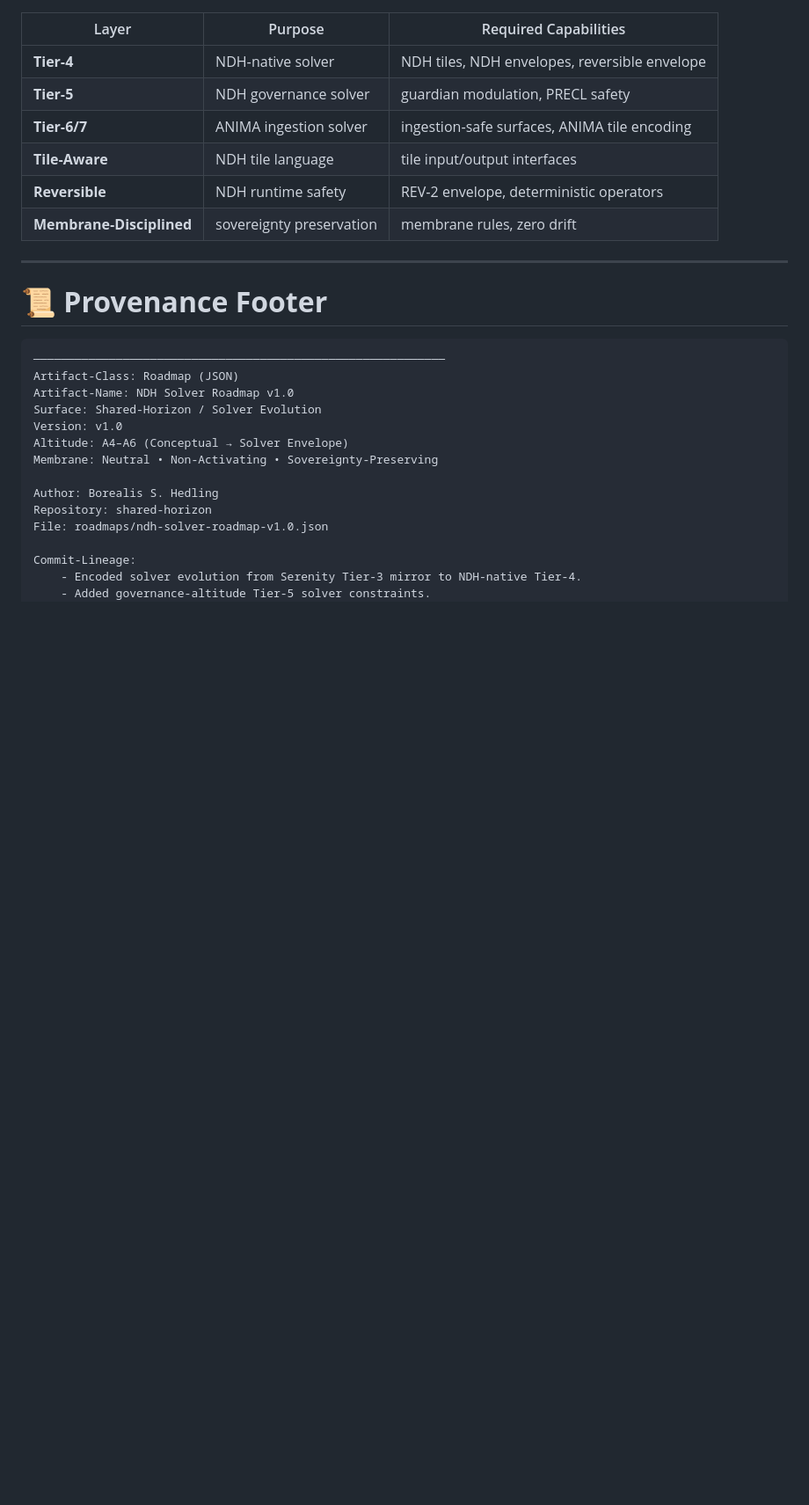
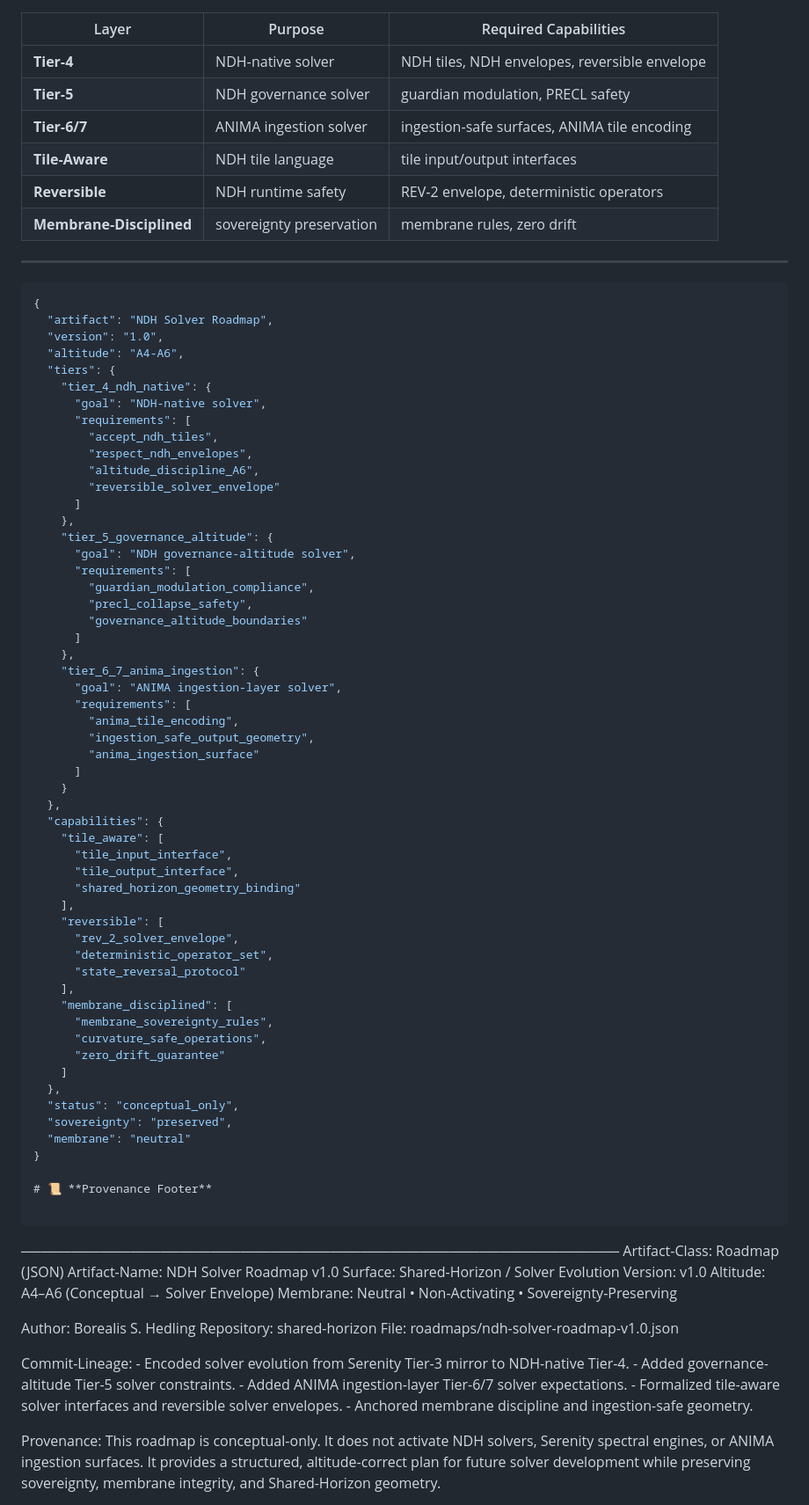
Before and after one commit to Borealiscodes/Shared-Horizon, a Markdown page: shared-horizon/roadmaps/ndh-solver-roadmap-v1.0.md, the part around the change. Shown at 88% size. Rendered like a GitHub page; blank space fills up the shorter version.

````diff
--- a/shared-horizon/roadmaps/ndh-solver-roadmap-v1.0.md
+++ b/shared-horizon/roadmaps/ndh-solver-roadmap-v1.0.md
@@ -128,6 +128,60 @@ A solver that is safe for NDH, Serenity, and ANIMA.
 
 ---
 
+```json
+{
+  "artifact": "NDH Solver Roadmap",
+  "version": "1.0",
+  "altitude": "A4-A6",
+  "tiers": {
+    "tier_4_ndh_native": {
+      "goal": "NDH-native solver",
+      "requirements": [
+        "accept_ndh_tiles",
+        "respect_ndh_envelopes",
+        "altitude_discipline_A6",
+        "reversible_solver_envelope"
+      ]
+    },
+    "tier_5_governance_altitude": {
+      "goal": "NDH governance-altitude solver",
+      "requirements": [
+        "guardian_modulation_compliance",
+        "precl_collapse_safety",
+        "governance_altitude_boundaries"
+      ]
+    },
+    "tier_6_7_anima_ingestion": {
+      "goal": "ANIMA ingestion-layer solver",
+      "requirements": [
+        "anima_tile_encoding",
+        "ingestion_safe_output_geometry",
+        "anima_ingestion_surface"
+      ]
+    }
+  },
+  "capabilities": {
+    "tile_aware": [
+      "tile_input_interface",
+      "tile_output_interface",
+      "shared_horizon_geometry_binding"
+    ],
+    "reversible": [
+      "rev_2_solver_envelope",
+      "deterministic_operator_set",
+      "state_reversal_protocol"
+    ],
+    "membrane_disciplined": [
+      "membrane_sovereignty_rules",
+      "curvature_safe_operations",
+      "zero_drift_guarantee"
+    ]
+  },
+  "status": "conceptual_only",
+  "sovereignty": "preserved",
+  "membrane": "neutral"
+}
+
 # 📜 **Provenance Footer**
 
 ```
````
